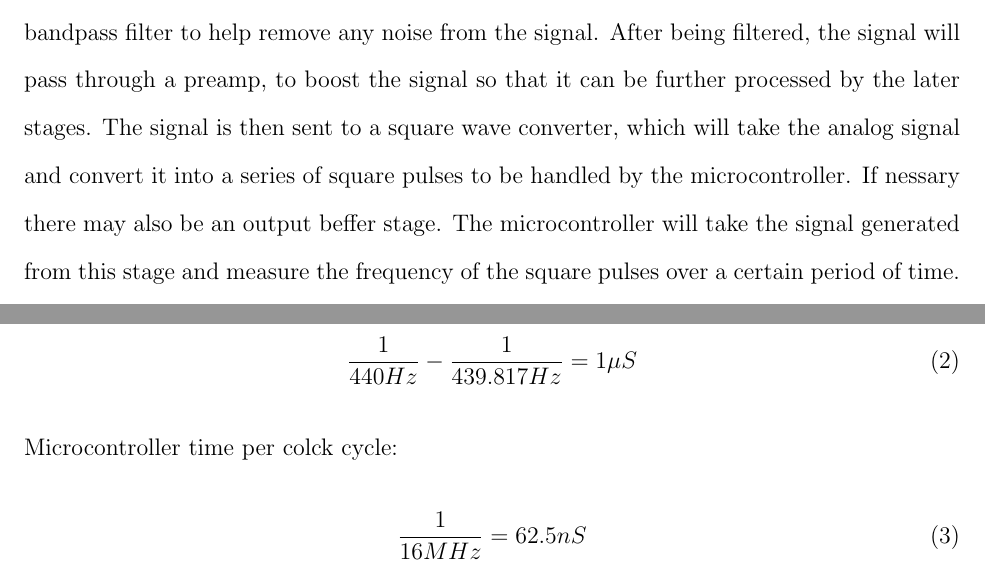
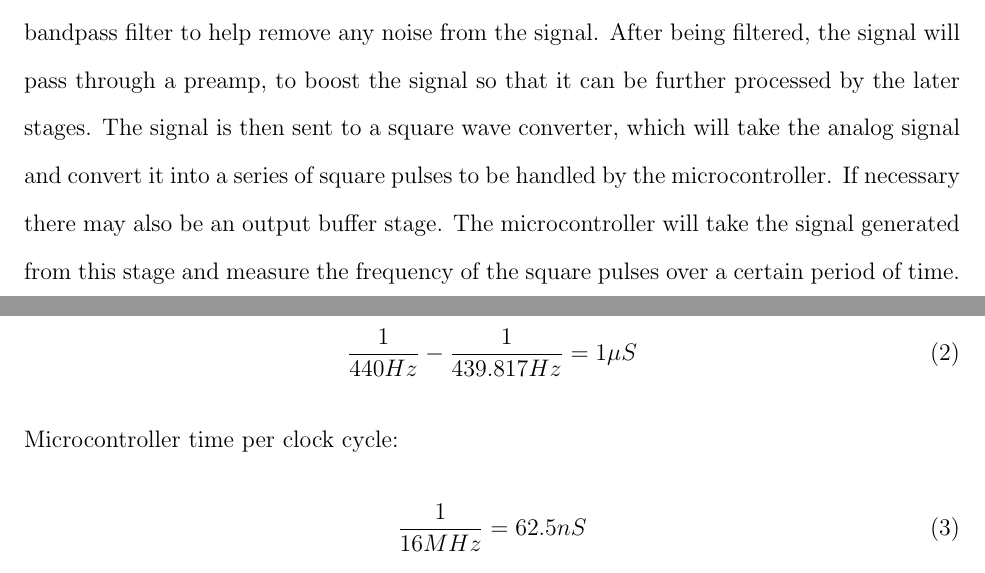
Before and after one commit to Azdle/Tuner, a LaTeX document (prelim.tex): two parts of pages 2 and 3 of 3 before the commit and two parts of pages 2 and 3 of 4 after it, joined at a grey line, cut so that both start at the same text. Compiled offline with pdfLaTeX.

Commit message:
Spelling and Minor Formatting

```diff
--- a/prelim.tex
+++ b/prelim.tex
@@ -99,7 +102,7 @@ The basic flow of the signal is shown in Figure \ref{block}. After the input is
 remove any noise from the signal. After being filtered, the signal will pass through a preamp, to boost
 the signal so that it can be further processed by the later stages. The signal is then sent to a square
 wave converter, which will take the analog signal and convert it into a series of square pulses to be
-handled by the microcontroller. If nessary there may also be an output beffer stage. The microcontroller
+handled by the microcontroller. If necessary there may also be an output buffer stage. The microcontroller
 will take the signal generated from this stage and
 measure the frequency of the square pulses over a certain period of time. Using this information, the
 microcontroller will choose light up an LED to display how close the signal is to the desired pitch.
@@ -128,7 +131,7 @@ Time difference between cents:
 \begin{equation}
 {1 \over 440 Hz} - {1 \over 439.817 Hz} = 1\mu S
 \end{equation}
-Microcontroller time per colck cycle:
+Microcontroller time per clock cycle:
 \begin{equation}
 {1 \over 16 MHz} = 62.5nS
 \end{equation}
```
Also changed, not shown: prelim.pdf, prelim.tex (5 more changed lines).
